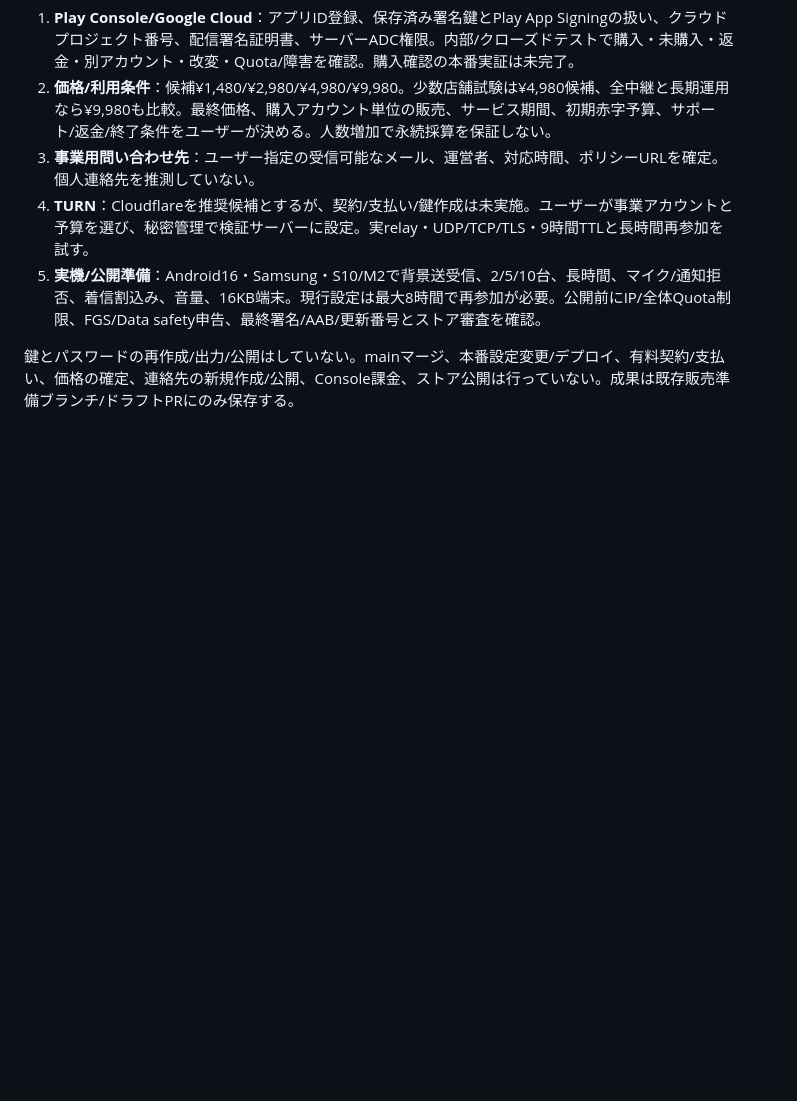
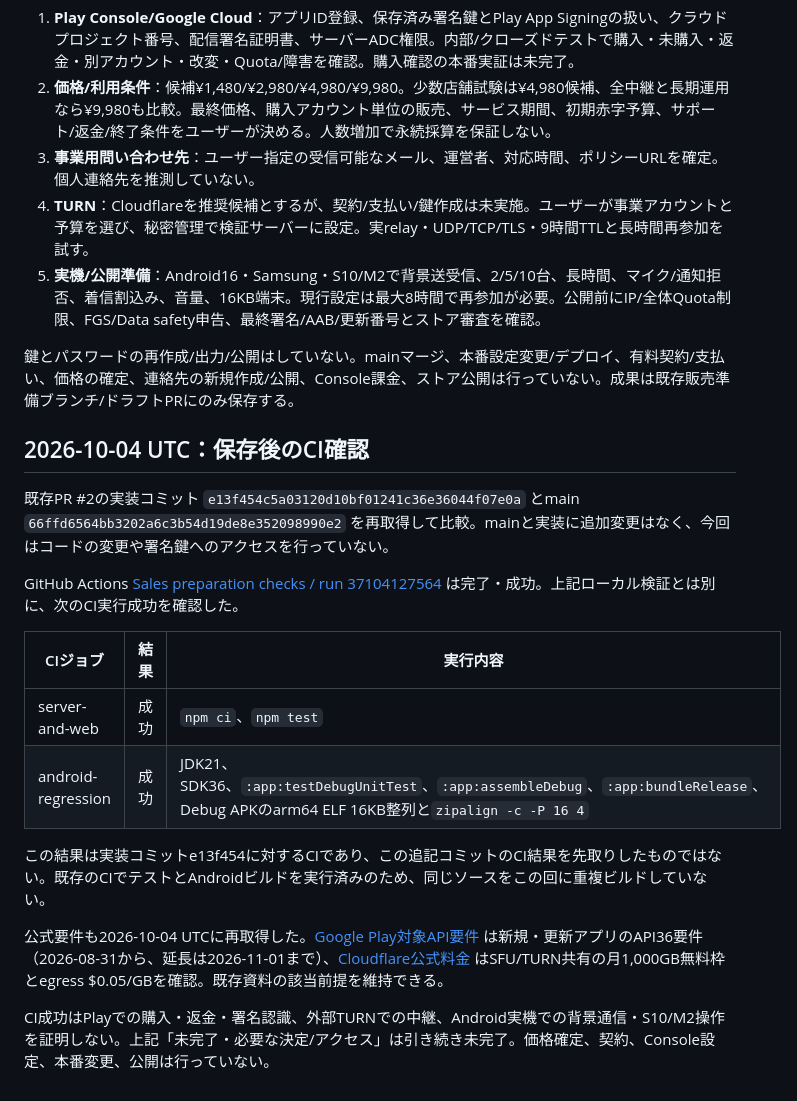
Before and after one commit to yasu1013siren-code/walkie-talkie-app, a Markdown page: docs/sales/VALIDATION.md, the part around the change. Rendered like a GitHub page; blank space fills up the shorter version.

Commit message:
docs: record successful sales preparation CI verification

```diff
--- a/docs/sales/VALIDATION.md
+++ b/docs/sales/VALIDATION.md
@@ -86,3 +86,20 @@ mainのマージ、本番デプロイ、サーバー設定変更、有料契約
 5. **実機/公開準備**：Android16・Samsung・S10/M2で背景送受信、2/5/10台、長時間、マイク/通知拒否、着信割込み、音量、16KB端末。現行設定は最大8時間で再参加が必要。公開前にIP/全体Quota制限、FGS/Data safety申告、最終署名/AAB/更新番号とストア審査を確認。
 
 鍵とパスワードの再作成/出力/公開はしていない。mainマージ、本番設定変更/デプロイ、有料契約/支払い、価格の確定、連絡先の新規作成/公開、Console課金、ストア公開は行っていない。成果は既存販売準備ブランチ/ドラフトPRにのみ保存する。
+
+## 2026-10-04 UTC：保存後のCI確認
+
+既存PR #2の実装コミット `e13f454c5a03120d10bf01241c36e36044f07e0a` とmain `66ffd6564bb3202a6c3b54d19de8e352098990e2` を再取得して比較。mainと実装に追加変更はなく、今回はコードの変更や署名鍵へのアクセスを行っていない。
+
+GitHub Actions [Sales preparation checks / run 37104127564](https://github.com/yasu1013siren-code/walkie-talkie-app/actions/runs/37104127564) は完了・成功。上記ローカル検証とは別に、次のCI実行成功を確認した。
+
+| CIジョブ | 結果 | 実行内容 |
+|---|---|---|
+| server-and-web | 成功 | `npm ci`、`npm test` |
+| android-regression | 成功 | JDK21、SDK36、`:app:testDebugUnitTest`、`:app:assembleDebug`、`:app:bundleRelease`、Debug APKのarm64 ELF 16KB整列と`zipalign -c -P 16 4` |
+
+この結果は実装コミットe13f454に対するCIであり、この追記コミットのCI結果を先取りしたものではない。既存のCIでテストとAndroidビルドを実行済みのため、同じソースをこの回に重複ビルドしていない。
+
+公式要件も2026-10-04 UTCに再取得した。[Google Play対象API要件](https://support.google.com/googleplay/android-developer/answer/11926878) は新規・更新アプリのAPI36要件（2026-08-31から、延長は2026-11-01まで）、[Cloudflare公式料金](https://developers.cloudflare.com/realtime/sfu/platform/pricing/) はSFU/TURN共有の月1,000GB無料枠とegress $0.05/GBを確認。既存資料の該当前提を維持できる。
+
+CI成功はPlayでの購入・返金・署名認識、外部TURNでの中継、Android実機での背景通信・S10/M2操作を証明しない。上記「未完了・必要な決定/アクセス」は引き続き未完了。価格確定、契約、Console設定、本番変更、公開は行っていない。
```
